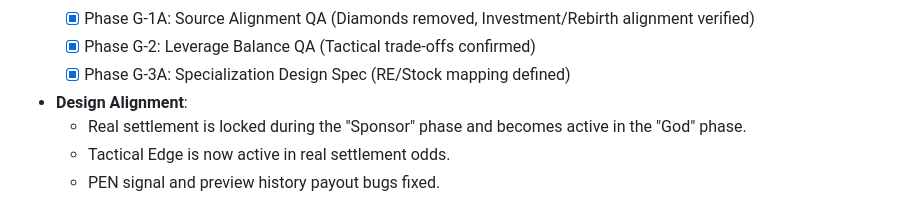
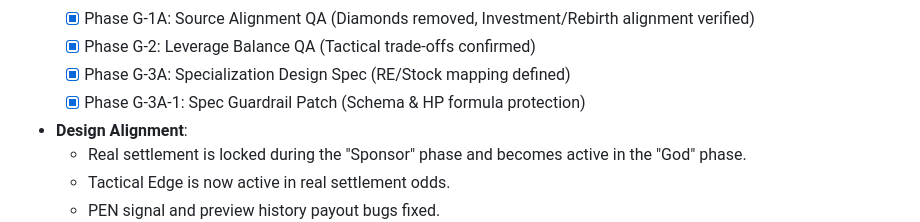
Before and after one commit to MinHyeok-lee1/money-game, a Markdown page: docs/task.md, the part around the change. GitHub-like rendering.

```diff
--- a/docs/task.md
+++ b/docs/task.md
@@ -46,6 +46,7 @@
     - [x] Phase G-1A: Source Alignment QA (Diamonds removed, Investment/Rebirth alignment verified) <!-- id: 26 -->
     - [x] Phase G-2: Leverage Balance QA (Tactical trade-offs confirmed) <!-- id: 27 -->
     - [x] Phase G-3A: Specialization Design Spec (RE/Stock mapping defined) <!-- id: 28 -->
+    - [x] Phase G-3A-1: Spec Guardrail Patch (Schema & HP formula protection) <!-- id: 29 -->
 - **Design Alignment**:
     - Real settlement is locked during the "Sponsor" phase and becomes active in the "God" phase.
     - Tactical Edge is now active in real settlement odds.
```
Also changed, not shown: docs/EXTERNAL_CAPITAL_LEVERAGE_SPEC.md (+2 -2 lines).
